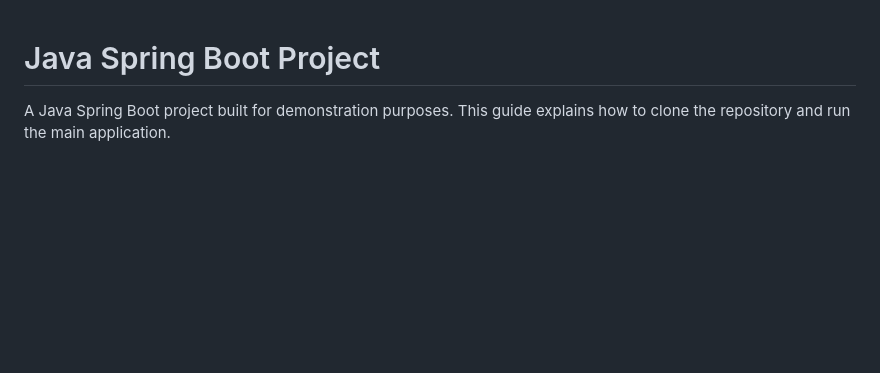
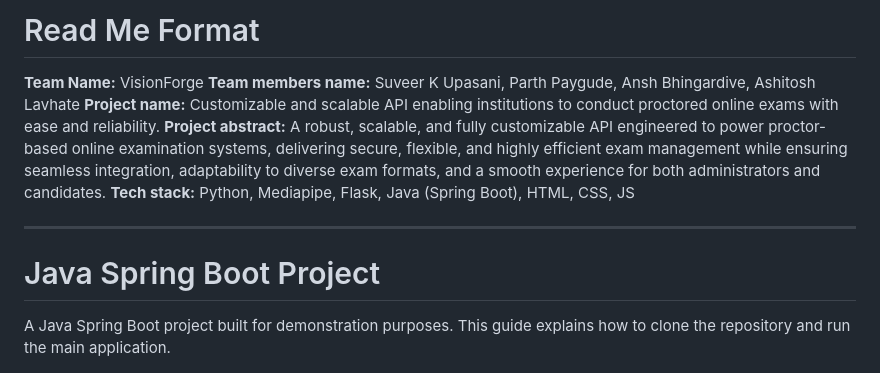
Before and after one commit to Suveer-Upasani/Java_Project, a Markdown page: README.md, the part around one of its changes. Rendered like a GitHub page; blank space fills up the shorter version.

```diff
--- a/README.md
+++ b/README.md
@@ -1,3 +1,15 @@
+
+
+# Read Me Format
+
+**Team Name:** VisionForge
+**Team members name:** Suveer K Upasani, Parth Paygude, Ansh Bhingardive, Ashitosh Lavhate
+**Project name:** Customizable and scalable API enabling institutions to conduct proctored online exams with ease and reliability.
+**Project abstract:** A robust, scalable, and fully customizable API engineered to power proctor-based online examination systems, delivering secure, flexible, and highly efficient exam management while ensuring seamless integration, adaptability to diverse exam formats, and a smooth experience for both administrators and candidates.
+**Tech stack:** Python, Mediapipe, Flask, Java (Spring Boot), HTML, CSS, JS
+
+---
+
 # Java Spring Boot Project
 
 A Java Spring Boot project built for demonstration purposes. This guide explains how to clone the repository and run the main application.
```
Also changed, not shown: other parts of README.md (+4 -3 lines).
